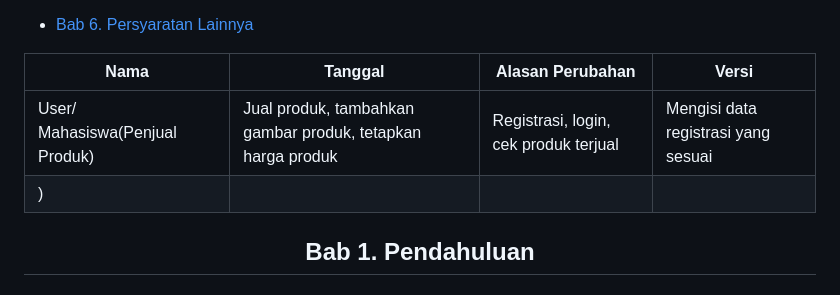
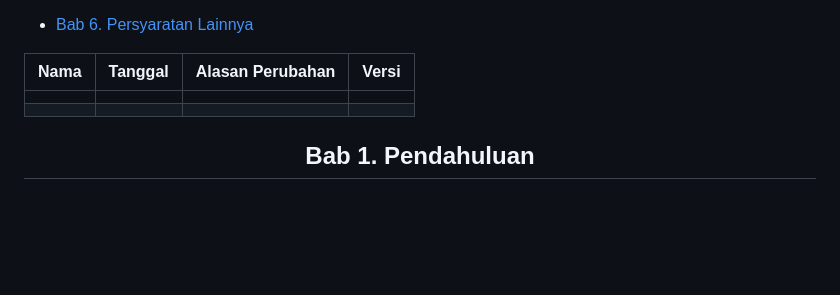
Before and after one commit to 22091397020HanifIhsanAlimAkbar/PemwebFinalProjek, a Markdown page: README.md, the part around the change. Drawn GitHub-style; blank space fills up the shorter version.

```diff
--- a/README.md
+++ b/README.md
@@ -76,8 +76,8 @@
 
 | Nama          | Tanggal          | Alasan Perubahan        | Versi        |
 |-------------------------------|----------------|-----------------------------|----------------------------------------|
-|User/ Mahasiswa(Penjual Produk)|Jual produk, tambahkan gambar produk, tetapkan harga produk|Registrasi, login, cek produk terjual|Mengisi data registrasi yang sesuai|
-|)||||
+|||||
+|||||
 
 
 <div align="center">
```
